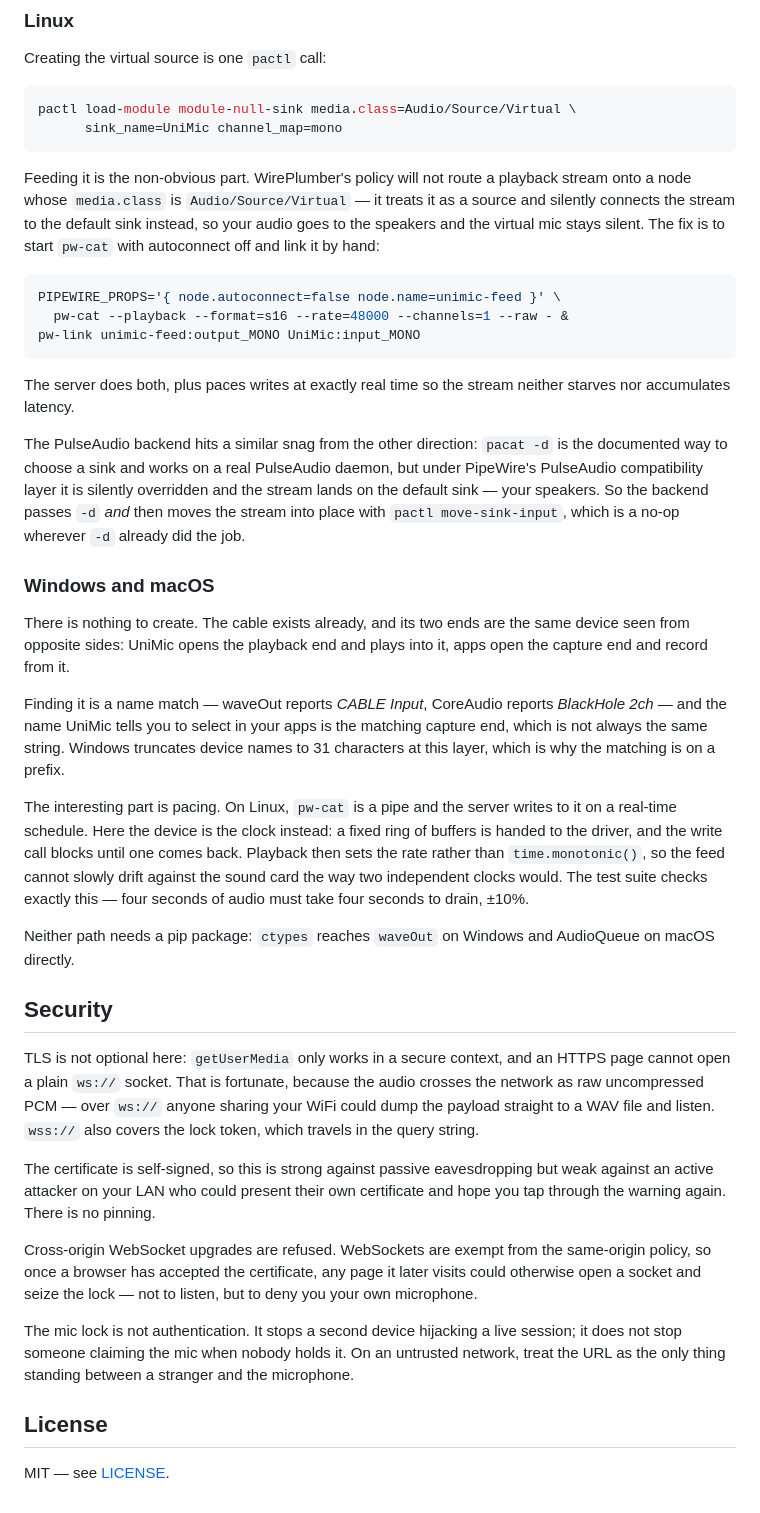
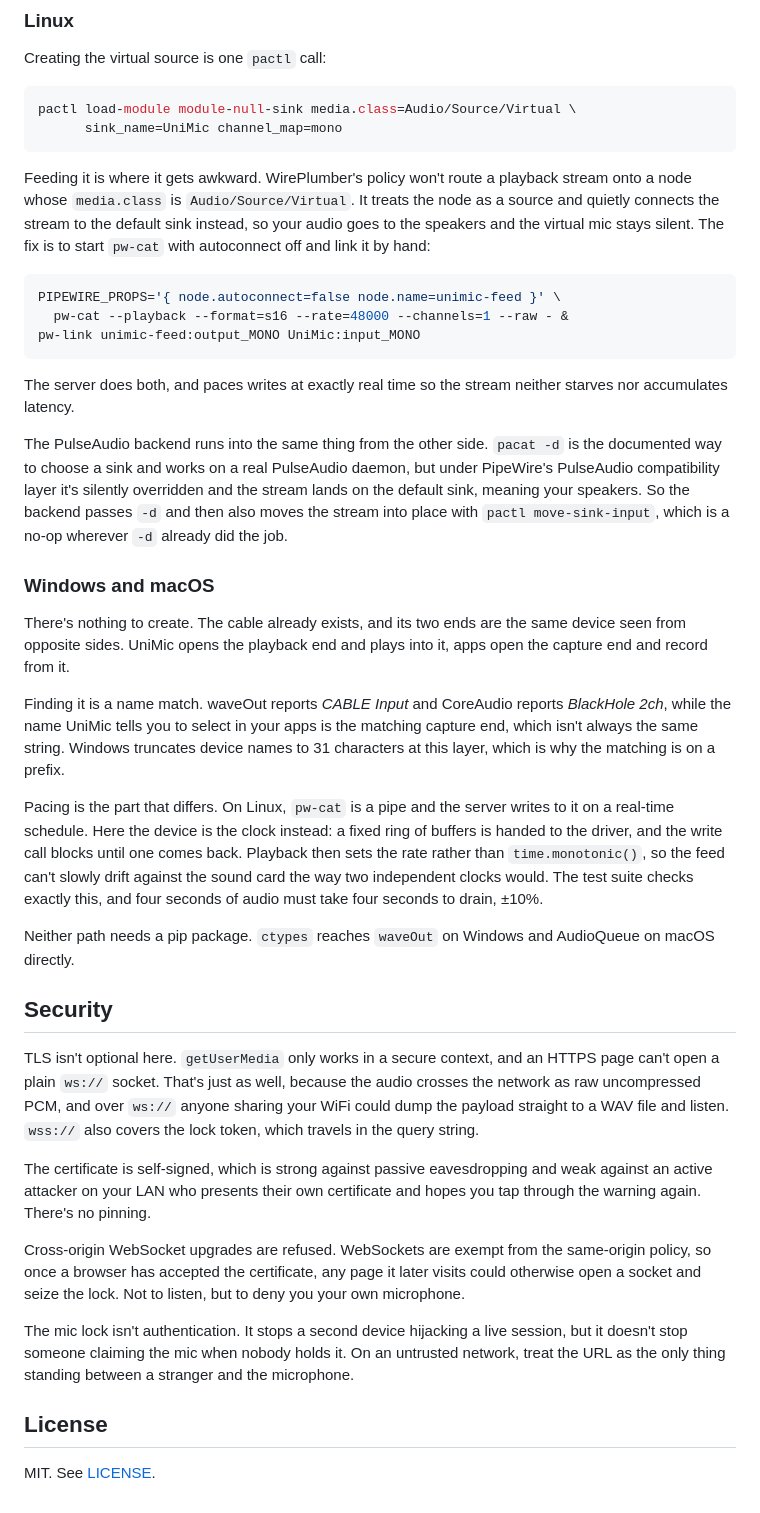
Before and after one commit to rndllb/UniMic, a Markdown page: README.md, the part around one of its changes. Drawn GitHub-style.

````diff
--- a/README.md
+++ b/README.md
@@ -359,11 +364,11 @@ pactl load-module module-null-sink media.class=Audio/Source/Virtual \
       sink_name=UniMic channel_map=mono
 ```
 
-Feeding it is the non-obvious part. WirePlumber's policy will not route a
-playback stream onto a node whose `media.class` is `Audio/Source/Virtual` — it
-treats it as a source and silently connects the stream to the default sink
-instead, so your audio goes to the speakers and the virtual mic stays silent.
-The fix is to start `pw-cat` with autoconnect off and link it by hand:
+Feeding it is where it gets awkward. WirePlumber's policy won't route a playback
+stream onto a node whose `media.class` is `Audio/Source/Virtual`. It treats the
+node as a source and quietly connects the stream to the default sink instead, so
+your audio goes to the speakers and the virtual mic stays silent. The fix is to
+start `pw-cat` with autoconnect off and link it by hand:
 
 ```bash
 PIPEWIRE_PROPS='{ node.autoconnect=false node.name=unimic-feed }' \
@@ -371,61 +376,61 @@ PIPEWIRE_PROPS='{ node.autoconnect=false node.name=unimic-feed }' \
 pw-link unimic-feed:output_MONO UniMic:input_MONO
 ```
 
-The server does both, plus paces writes at exactly real time so the stream
-neither starves nor accumulates latency.
+The server does both, and paces writes at exactly real time so the stream neither
+starves nor accumulates latency.
 
-The PulseAudio backend hits a similar snag from the other direction: `pacat -d`
-is the documented way to choose a sink and works on a real PulseAudio daemon,
-but under PipeWire's PulseAudio compatibility layer it is silently overridden
-and the stream lands on the default sink — your speakers. So the backend passes
-`-d` *and* then moves the stream into place with `pactl move-sink-input`, which
-is a no-op wherever `-d` already did the job.
+The PulseAudio backend runs into the same thing from the other side. `pacat -d`
+is the documented way to choose a sink and works on a real PulseAudio daemon, but
+under PipeWire's PulseAudio compatibility layer it's silently overridden and the
+stream lands on the default sink, meaning your speakers. So the backend passes
+`-d` and then also moves the stream into place with `pactl move-sink-input`,
+which is a no-op wherever `-d` already did the job.
 
 ### Windows and macOS
 
-There is nothing to create. The cable exists already, and its two ends are the
-same device seen from opposite sides: UniMic opens the playback end and plays
+There's nothing to create. The cable already exists, and its two ends are the
+same device seen from opposite sides. UniMic opens the playback end and plays
 into it, apps open the capture end and record from it.
 
-Finding it is a name match — waveOut reports *CABLE Input*, CoreAudio reports
-*BlackHole 2ch* — and the name UniMic tells you to select in your apps is the
-matching capture end, which is not always the same string. Windows truncates
+Finding it is a name match. waveOut reports *CABLE Input* and CoreAudio reports
+*BlackHole 2ch*, while the name UniMic tells you to select in your apps is the
+matching capture end, which isn't always the same string. Windows truncates
 device names to 31 characters at this layer, which is why the matching is on a
 prefix.
 
-The interesting part is pacing. On Linux, `pw-cat` is a pipe and the server
+Pacing is the part that differs. On Linux, `pw-cat` is a pipe and the server
 writes to it on a real-time schedule. Here the device is the clock instead: a
 fixed ring of buffers is handed to the driver, and the write call blocks until
 one comes back. Playback then sets the rate rather than `time.monotonic()`, so
-the feed cannot slowly drift against the sound card the way two independent
-clocks would. The test suite checks exactly this — four seconds of audio must
-take four seconds to drain, ±10%.
+the feed can't slowly drift against the sound card the way two independent clocks
+would. The test suite checks exactly this, and four seconds of audio must take
+four seconds to drain, ±10%.
 
-Neither path needs a pip package: `ctypes` reaches `waveOut` on Windows and
+Neither path needs a pip package. `ctypes` reaches `waveOut` on Windows and
 AudioQueue on macOS directly.
 
 ## Security
 
-TLS is not optional here: `getUserMedia` only works in a secure context, and an
-HTTPS page cannot open a plain `ws://` socket. That is fortunate, because the
-audio crosses the network as raw uncompressed PCM — over `ws://` anyone sharing
-your WiFi could dump the payload straight to a WAV file and listen. `wss://`
-also covers the lock token, which travels in the query string.
+TLS isn't optional here. `getUserMedia` only works in a secure context, and an
+HTTPS page can't open a plain `ws://` socket. That's just as well, because the
+audio crosses the network as raw uncompressed PCM, and over `ws://` anyone
+sharing your WiFi could dump the payload straight to a WAV file and listen.
+`wss://` also covers the lock token, which travels in the query string.
 
-The certificate is self-signed, so this is strong against passive eavesdropping
-but weak against an active attacker on your LAN who could present their own
-certificate and hope you tap through the warning again. There is no pinning.
+The certificate is self-signed, which is strong against passive eavesdropping and
+weak against an active attacker on your LAN who presents their own certificate
+and hopes you tap through the warning again. There's no pinning.
 
 Cross-origin WebSocket upgrades are refused. WebSockets are exempt from the
 same-origin policy, so once a browser has accepted the certificate, any page it
-later visits could otherwise open a socket and seize the lock — not to listen,
-but to deny you your own microphone.
+later visits could otherwise open a socket and seize the lock. Not to listen, but
+to deny you your own microphone.
 
-The mic lock is not authentication. It stops a second device hijacking a live
-session; it does not stop someone claiming the mic when nobody holds it. On an
+The mic lock isn't authentication. It stops a second device hijacking a live
+session, but it doesn't stop someone claiming the mic when nobody holds it. On an
 untrusted network, treat the URL as the only thing standing between a stranger
 and the microphone.
 
 ## License
 
-MIT — see [LICENSE](LICENSE).
+MIT. See [LICENSE](LICENSE).
````
Also changed, not shown: other parts of README.md (+141 -136 lines).
